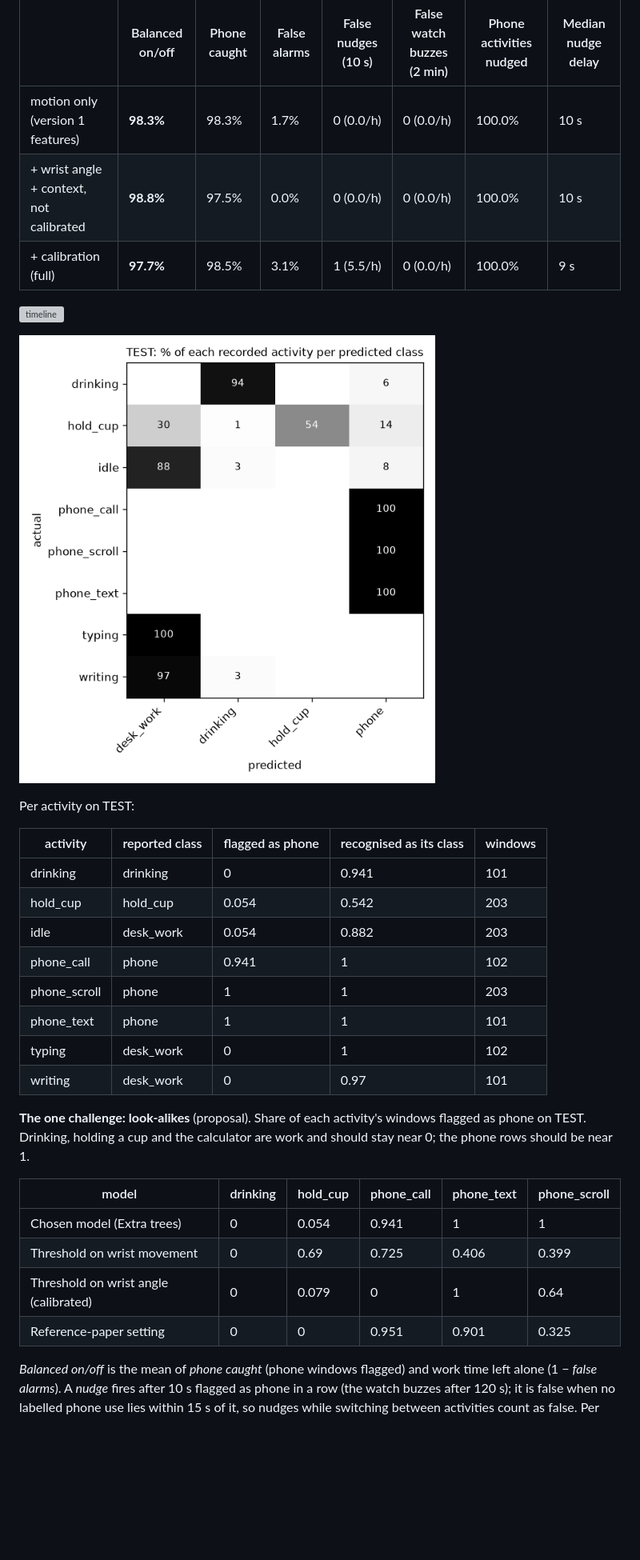
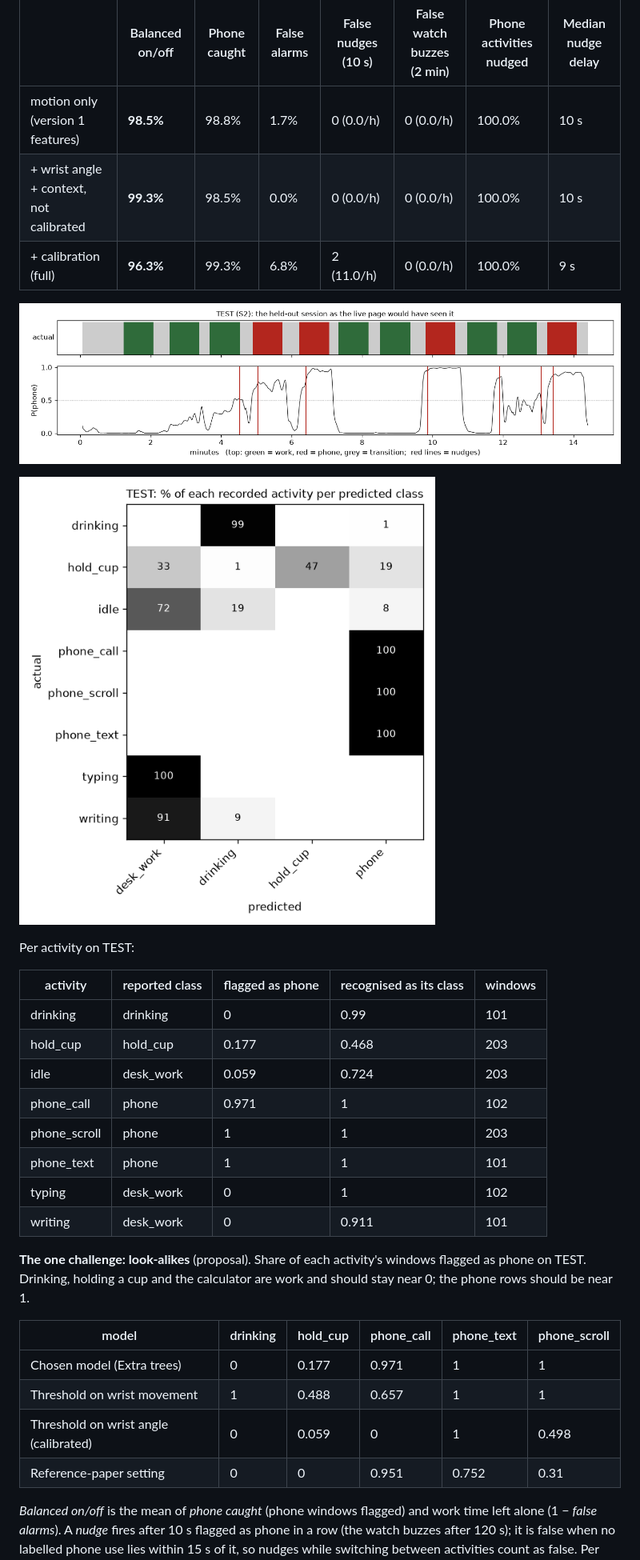
Before and after one commit to Ahmad-Zeid/focus-police, a Markdown page: Model/REPORT.md, the part around one of its changes. Shown at 80% size. Drawn GitHub-style; pictures changed too: Model/results/20261122-2110/confusion_test.png (added), Model/results/20261122-2110/timeline_test.png (added); blank space fills up the shorter version; grey boxes are pictures that could not be loaded.

```diff
--- a/Model/REPORT.md
+++ b/Model/REPORT.md
@@ -52,35 +52,35 @@ Classes (desk_work, drinking, hold_cup, phone): accuracy 88.7%, macro-F1 0.862.
 
 | | Balanced on/off | Phone caught | False alarms | False nudges (10 s) | False watch buzzes (2 min) | Phone activities nudged | Median nudge delay |
 |---|---|---|---|---|---|---|---|
-| motion only (version 1 features) | **98.3%** | 98.3% | 1.7% | 0 (0.0/h) | 0 (0.0/h) | 100.0% | 10 s |
-| + wrist angle + context, not calibrated | **98.8%** | 97.5% | 0.0% | 0 (0.0/h) | 0 (0.0/h) | 100.0% | 10 s |
-| + calibration (full) | **97.7%** | 98.5% | 3.1% | 1 (5.5/h) | 0 (0.0/h) | 100.0% | 9 s |
+| motion only (version 1 features) | **98.5%** | 98.8% | 1.7% | 0 (0.0/h) | 0 (0.0/h) | 100.0% | 10 s |
+| + wrist angle + context, not calibrated | **99.3%** | 98.5% | 0.0% | 0 (0.0/h) | 0 (0.0/h) | 100.0% | 10 s |
+| + calibration (full) | **96.3%** | 99.3% | 6.8% | 2 (11.0/h) | 0 (0.0/h) | 100.0% | 9 s |
 
-![timeline](results/20261122-2057/timeline_test.png)
+![timeline](results/20261122-2110/timeline_test.png)
 
-![confusion](results/20261122-2057/confusion_test.png)
+![confusion](results/20261122-2110/confusion_test.png)
 
 Per activity on TEST:
 
 | activity | reported class | flagged as phone | recognised as its class | windows |
 |---|---|---|---|---|
-| drinking | drinking | 0 | 0.941 | 101 |
-| hold_cup | hold_cup | 0.054 | 0.542 | 203 |
-| idle | desk_work | 0.054 | 0.882 | 203 |
-| phone_call | phone | 0.941 | 1 | 102 |
+| drinking | drinking | 0 | 0.99 | 101 |
+| hold_cup | hold_cup | 0.177 | 0.468 | 203 |
+| idle | desk_work | 0.059 | 0.724 | 203 |
+| phone_call | phone | 0.971 | 1 | 102 |
 | phone_scroll | phone | 1 | 1 | 203 |
 | phone_text | phone | 1 | 1 | 101 |
 | typing | desk_work | 0 | 1 | 102 |
-| writing | desk_work | 0 | 0.97 | 101 |
+| writing | desk_work | 0 | 0.911 | 101 |
 
 **The one challenge: look-alikes** (proposal). Share of each activity's windows flagged as phone on TEST. Drinking, holding a cup and the calculator are work and should stay near 0; the phone rows should be near 1.
 
 | model | drinking | hold_cup | phone_call | phone_text | phone_scroll |
 |---|---|---|---|---|---|
-| Chosen model (Extra trees) | 0 | 0.054 | 0.941 | 1 | 1 |
-| Threshold on wrist movement | 0 | 0.69 | 0.725 | 0.406 | 0.399 |
-| Threshold on wrist angle (calibrated) | 0 | 0.079 | 0 | 1 | 0.64 |
-| Reference-paper setting | 0 | 0 | 0.951 | 0.901 | 0.325 |
+| Chosen model (Extra trees) | 0 | 0.177 | 0.971 | 1 | 1 |
+| Threshold on wrist movement | 1 | 0.488 | 0.657 | 1 | 1 |
+| Threshold on wrist angle (calibrated) | 0 | 0.059 | 0 | 1 | 0.498 |
+| Reference-paper setting | 0 | 0 | 0.951 | 0.752 | 0.31 |
 
 *Balanced on/off* is the mean of *phone caught* (phone windows flagged) and work time left alone (1 − *false alarms*). A *nudge* fires after 10 s flagged as phone in a row (the watch buzzes after 120 s); it is false when no labelled phone use lies within 15 s of it, so nudges while switching between activities count as false. Per hour means per hour of time not on the phone. The delay counts from the start of the labelled phone activity, which begins 3 s after the runner click.
 
```
Also changed, not shown: other parts of Model/REPORT.md (+33 -33 lines), Model/results/20261122-2110/baselines.png (added), Model/results/20261122-2110/timeline_natural.png (added), 3 other files.
